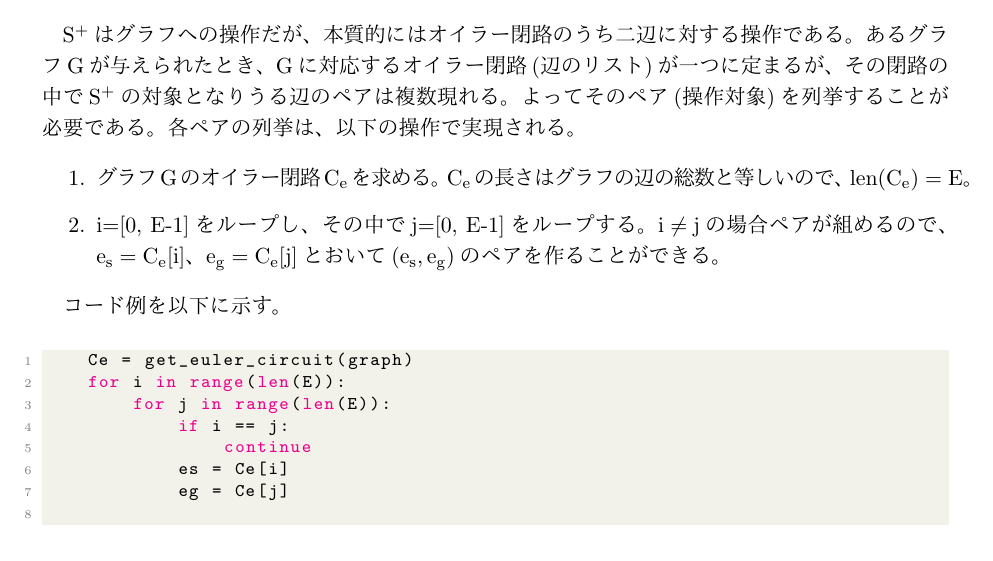
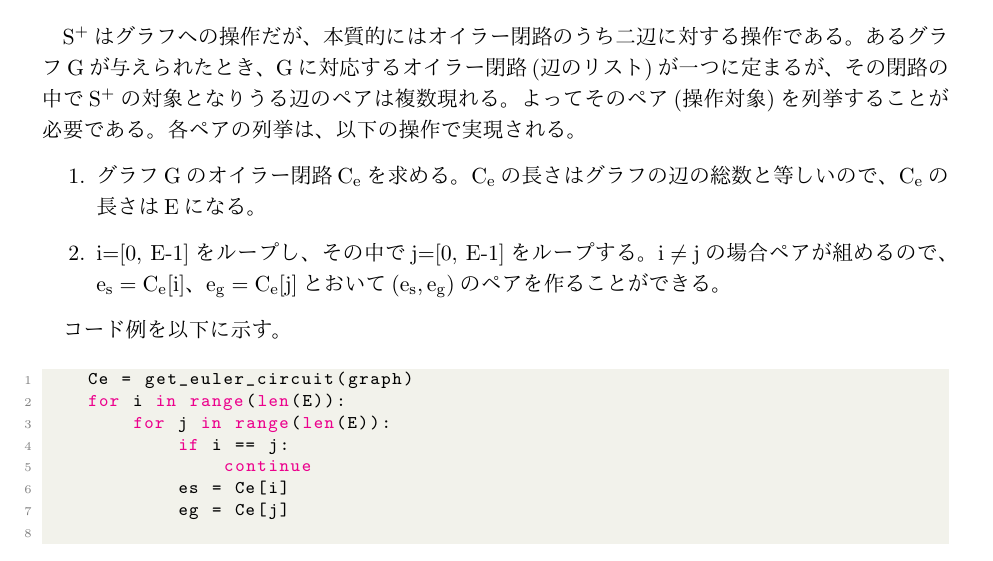
Before and after one commit to nanigasi-san/splus, a LaTeX document (paper/main_ja/main.tex): part of page 6 of 9, cut so that both start at the same text. Compiled offline with pLaTeX and dvipdfmx.

Commit message:
行の幅を超えたので修正した

```diff
--- a/paper/main_ja/main.tex
+++ b/paper/main_ja/main.tex
@@ -169,7 +169,7 @@
 \splus はグラフへの操作だが、本質的にはオイラー閉路のうち二辺に対する操作である。あるグラフGが与えられたとき、Gに対応するオイラー閉路(辺のリスト)が一つに定まるが、その閉路の中で\splus の対象となりうる辺のペアは複数現れる。よってそのペア(操作対象)を列挙することが必要である。各ペアの列挙は、以下の操作で実現される。
 
 \begin{enumerate}
-    \item グラフGのオイラー閉路\f{C_e}を求める。\f{C_e}の長さはグラフの辺の総数と等しいので、\f{len(C_e)=E}。
+    \item グラフGのオイラー閉路\f{C_e}を求める。\f{C_e}の長さはグラフの辺の総数と等しいので、\f{C_e}の長さはEになる。
     \item i=[0, E-1]をループし、その中でj=[0, E-1]をループする。\f{i\neq j}の場合ペアが組めるので、\f{e_s=C_e[i]}、\f{e_g=C_e[j]}とおいて\f{(e_s, e_g)}のペアを作ることができる。
 \end{enumerate}
 
```
